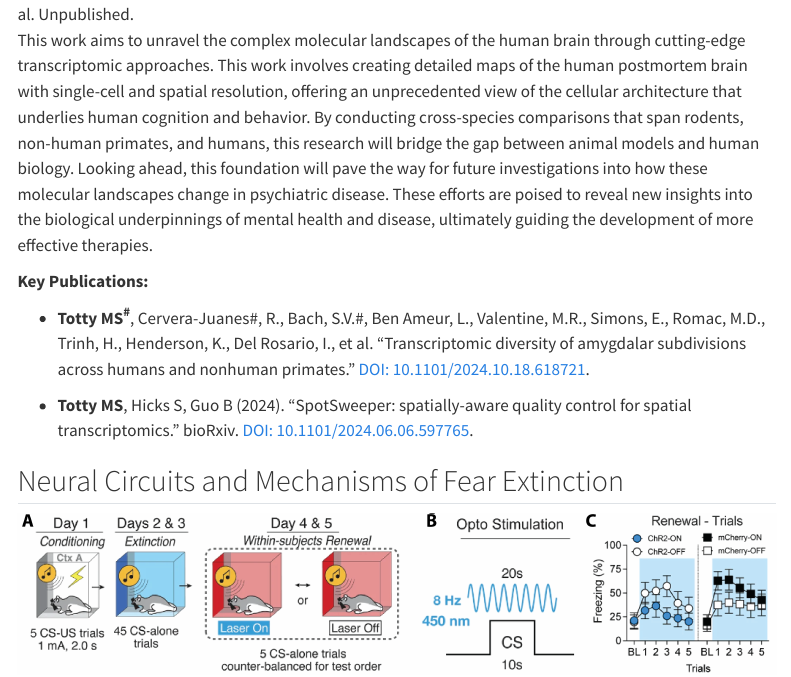
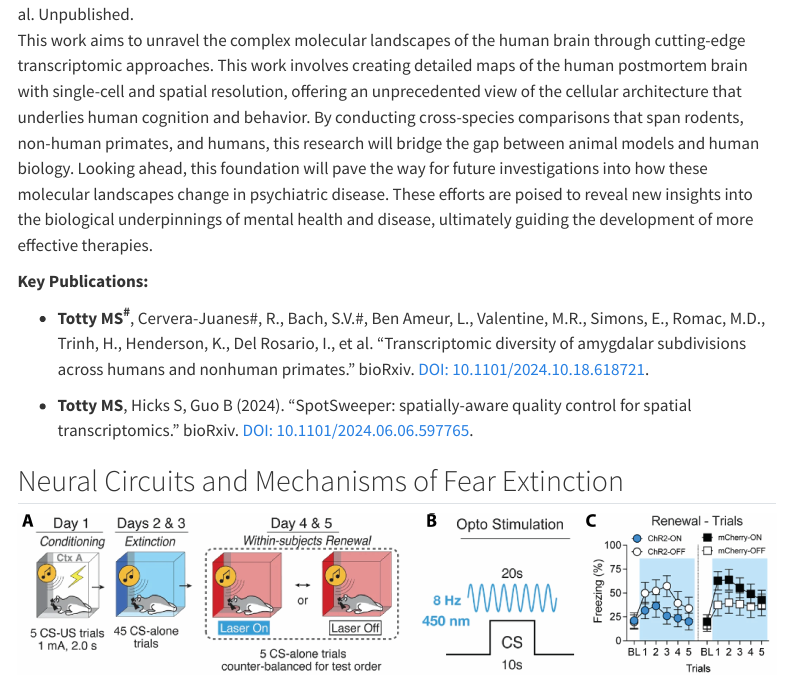
Before and after one commit to MicTott/MicTott.github.io, a Quarto document (projects/index.qmd): the page in a window 1100 px wide, from 480 px down. Rendered offline with R 4.5, knitr and Pandoc in place of Quarto, with nearby package versions; menus at the side of the page are left out.

Commit message:
updated cv and pubs

```diff
--- a/projects/index.qmd
+++ b/projects/index.qmd
@@ -13,7 +13,7 @@ This work aims to unravel the complex molecular landscapes of the human brain th
 
 **Key Publications:**
 
-- **Totty MS^#^**,  Cervera-Juanes#, R., Bach, S.V.#, Ben Ameur, L., Valentine, M.R., Simons, E., Romac, M.D., Trinh, H., Henderson, K., Del Rosario, I., et al. "Transcriptomic diversity of amygdalar subdivisions across humans and nonhuman primates." [DOI: 10.1101/2024.10.18.618721](https://www.biorxiv.org/content/10.1101/2024.10.18.618721v1).
+- **Totty MS^#^**,  Cervera-Juanes#, R., Bach, S.V.#, Ben Ameur, L., Valentine, M.R., Simons, E., Romac, M.D., Trinh, H., Henderson, K., Del Rosario, I., et al. "Transcriptomic diversity of amygdalar subdivisions across humans and nonhuman primates." bioRxiv. [DOI: 10.1101/2024.10.18.618721](https://www.biorxiv.org/content/10.1101/2024.10.18.618721v1).
 
 - **Totty MS**, Hicks S, Guo B (2024). "SpotSweeper: spatially-aware quality control for spatial transcriptomics." bioRxiv. [DOI: 10.1101/2024.06.06.597765](https://www.biorxiv.org/content/10.1101/2024.06.06.597765v1).
 
```
Also changed, not shown: publications/index.qmd (+1 -1 lines), cv/Totty_CV_2024.pdf, docs/search.json, 4 other files.
